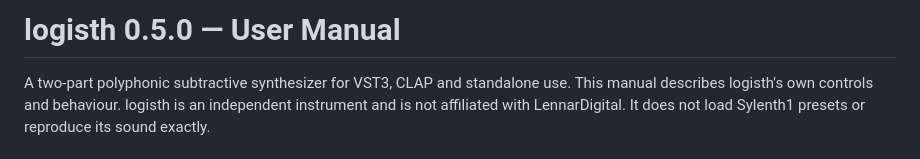
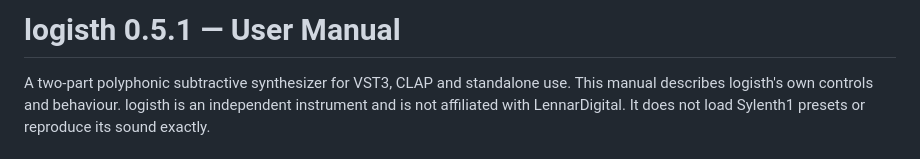
Before and after one commit to logik93/testoren, a Markdown page: docs/MANUAL.md, the part around the change. Drawn GitHub-style.

```diff
--- a/docs/MANUAL.md
+++ b/docs/MANUAL.md
@@ -1,4 +1,4 @@
-# logisth 0.5.0 — User Manual
+# logisth 0.5.1 — User Manual
 
 A two-part polyphonic subtractive synthesizer for VST3, CLAP and standalone use.
 This manual describes logisth's own controls and behaviour. logisth is an independent
```
Also changed, not shown: README.md (+12 -2 lines), docs/INTERFACE.md (+8 -0 lines), docs/RELEASE-v0.5.1.md (added, +33 -0 lines), docs/images/logisth-dark.png, docs/images/logisth-light.png, docs/images/logisth-waveform.png, 8 other files.
